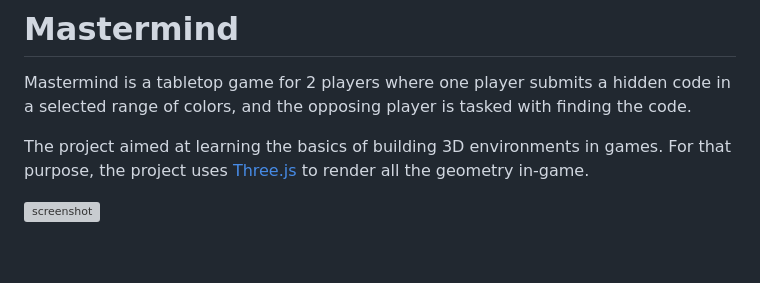
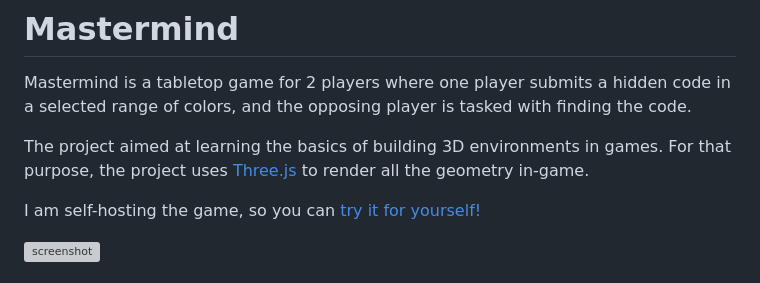
Before and after one commit to pedromsferreira/Mastermind, a Markdown page: README.md, the part around the change. Rendered like a GitHub page; blank space fills up the shorter version; grey boxes are pictures that could not be loaded.

```diff
--- a/README.md
+++ b/README.md
@@ -3,6 +3,8 @@
 Mastermind is a tabletop game for 2 players where one player submits a hidden code in a selected range of colors, and the opposing player is tasked with finding the code.
 
 The project aimed at learning the basics of building 3D environments in games. For that purpose, the project uses [Three.js](https://threejs.org/) to render all the geometry in-game.
+
+I am self-hosting the game, so you can [try it for yourself!](https://mastermind.pedromariaferreira.com/)
 
 ![screenshot](example.png)
 
```
